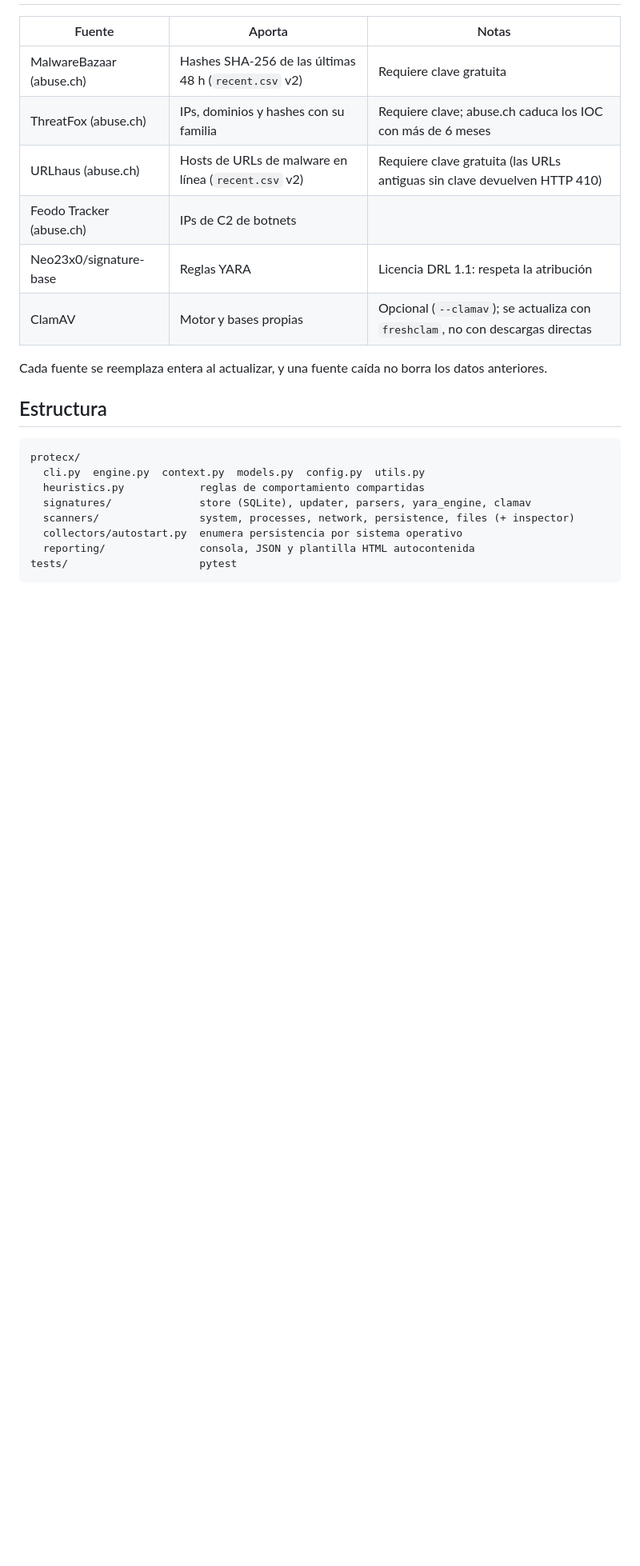
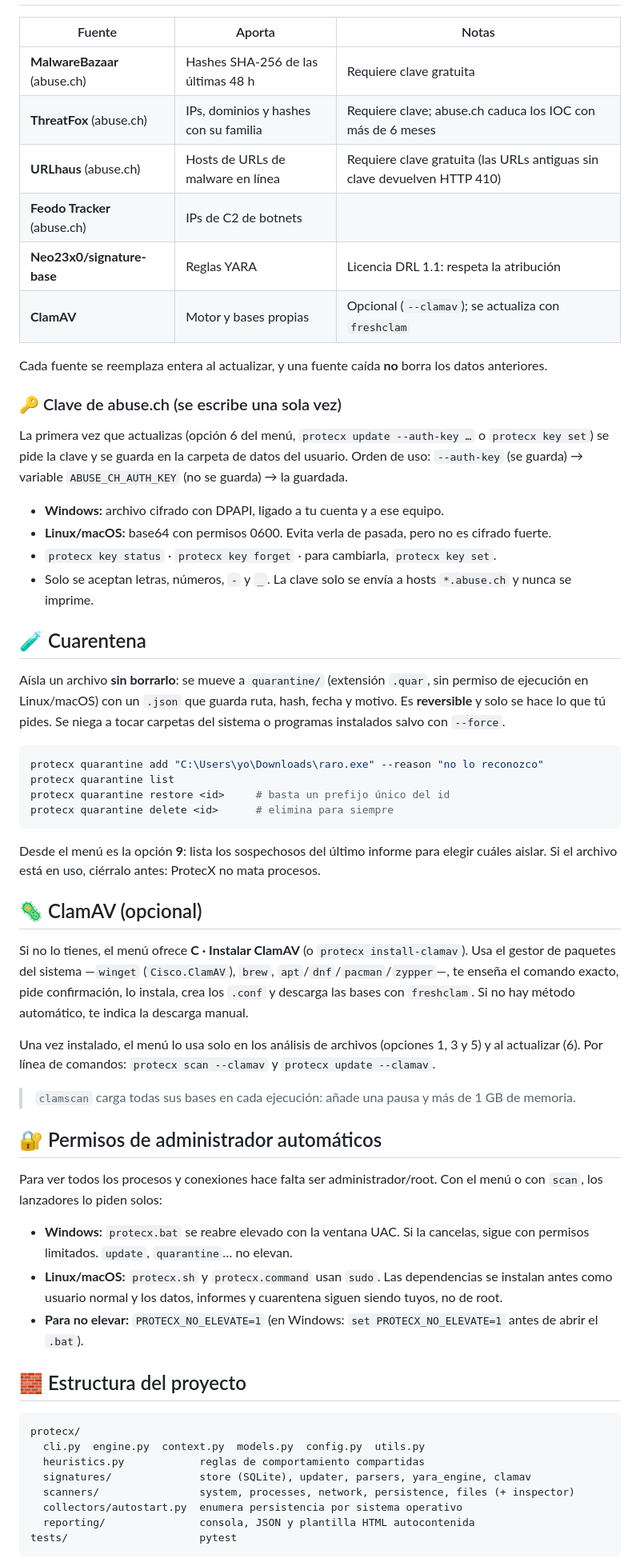
Before and after one commit to tecxion/ProtecX, a Markdown page: README.md, the part around one of its changes. Shown at 80% size. GitHub-like rendering; blank space fills up the shorter version.

````diff
--- a/README.md
+++ b/README.md
@@ -53,16 +140,66 @@ Código de salida de `scan`: `0` limpio, `1` hallazgos medios/altos, `2` crític
 
 | Fuente | Aporta | Notas |
 |---|---|---|
-| MalwareBazaar (abuse.ch) | Hashes SHA-256 de las últimas 48 h (`recent.csv` v2) | Requiere clave gratuita |
-| ThreatFox (abuse.ch) | IPs, dominios y hashes con su familia | Requiere clave; abuse.ch caduca los IOC con más de 6 meses |
-| URLhaus (abuse.ch) | Hosts de URLs de malware en línea (`recent.csv` v2) | Requiere clave gratuita (las URLs antiguas sin clave devuelven HTTP 410) |
-| Feodo Tracker (abuse.ch) | IPs de C2 de botnets | |
-| Neo23x0/signature-base | Reglas YARA | Licencia DRL 1.1: respeta la atribución |
-| ClamAV | Motor y bases propias | Opcional (`--clamav`); se actualiza con `freshclam`, no con descargas directas |
+| **MalwareBazaar** (abuse.ch) | Hashes SHA-256 de las últimas 48 h | Requiere clave gratuita |
+| **ThreatFox** (abuse.ch) | IPs, dominios y hashes con su familia | Requiere clave; abuse.ch caduca los IOC con más de 6 meses |
+| **URLhaus** (abuse.ch) | Hosts de URLs de malware en línea | Requiere clave gratuita (las URLs antiguas sin clave devuelven HTTP 410) |
+| **Feodo Tracker** (abuse.ch) | IPs de C2 de botnets | |
+| **Neo23x0/signature-base** | Reglas YARA | Licencia DRL 1.1: respeta la atribución |
+| **ClamAV** | Motor y bases propias | Opcional (`--clamav`); se actualiza con `freshclam` |
 
-Cada fuente se reemplaza entera al actualizar, y una fuente caída no borra los datos anteriores.
+Cada fuente se reemplaza entera al actualizar, y una fuente caída **no** borra los datos anteriores.
 
-## Estructura
+### 🔑 Clave de abuse.ch (se escribe una sola vez)
+
+La primera vez que actualizas (opción 6 del menú, `protecx update --auth-key …` o `protecx key set`) se pide la
+clave y se guarda en la carpeta de datos del usuario. Orden de uso: `--auth-key` (se guarda) → variable
+`ABUSE_CH_AUTH_KEY` (no se guarda) → la guardada.
+
+- **Windows:** archivo cifrado con DPAPI, ligado a tu cuenta y a ese equipo.
+- **Linux/macOS:** base64 con permisos 0600. Evita verla de pasada, pero no es cifrado fuerte.
+- `protecx key status` · `protecx key forget` · para cambiarla, `protecx key set`.
+- Solo se aceptan letras, números, `-` y `_`. La clave solo se envía a hosts `*.abuse.ch` y nunca se imprime.
+
+## 🧪 Cuarentena
+
+Aísla un archivo **sin borrarlo**: se mueve a `quarantine/` (extensión `.quar`, sin permiso de ejecución en
+Linux/macOS) con un `.json` que guarda ruta, hash, fecha y motivo. Es **reversible** y solo se hace lo que tú pides.
+Se niega a tocar carpetas del sistema o programas instalados salvo con `--force`.
+
+```bash
+protecx quarantine add "C:\Users\yo\Downloads\raro.exe" --reason "no lo reconozco"
+protecx quarantine list
+protecx quarantine restore <id>     # basta un prefijo único del id
+protecx quarantine delete <id>      # elimina para siempre
+```
+
+Desde el menú es la opción **9**: lista los sospechosos del último informe para elegir cuáles aislar.
+Si el archivo está en uso, ciérralo antes: ProtecX no mata procesos.
+
+## 🦠 ClamAV (opcional)
+
+Si no lo tienes, el menú ofrece **C · Instalar ClamAV** (o `protecx install-clamav`). Usa el gestor de paquetes
+del sistema —`winget` (`Cisco.ClamAV`), `brew`, `apt`/`dnf`/`pacman`/`zypper`—, te enseña el comando exacto, pide
+confirmación, lo instala, crea los `.conf` y descarga las bases con `freshclam`. Si no hay método automático,
+te indica la descarga manual.
+
+Una vez instalado, el menú lo usa solo en los análisis de archivos (opciones 1, 3 y 5) y al actualizar (6).
+Por línea de comandos: `protecx scan --clamav` y `protecx update --clamav`.
+
+> `clamscan` carga todas sus bases en cada ejecución: añade una pausa y más de 1 GB de memoria.
+
+## 🔐 Permisos de administrador automáticos
+
+Para ver todos los procesos y conexiones hace falta ser administrador/root. Con el menú o con `scan`, los
+lanzadores lo piden solos:
+
+- **Windows:** `protecx.bat` se reabre elevado con la ventana UAC. Si la cancelas, sigue con permisos limitados.
+  `update`, `quarantine`… no elevan.
+- **Linux/macOS:** `protecx.sh` y `protecx.command` usan `sudo`. Las dependencias se instalan antes como usuario
+  normal y los datos, informes y cuarentena siguen siendo tuyos, no de root.
+- **Para no elevar:** `PROTECX_NO_ELEVATE=1` (en Windows: `set PROTECX_NO_ELEVATE=1` antes de abrir el `.bat`).
+
+## 🧱 Estructura del proyecto
 
 ```
 protecx/
````
Also changed, not shown: other parts of README.md (+128 -113 lines), protecX.png (added).
